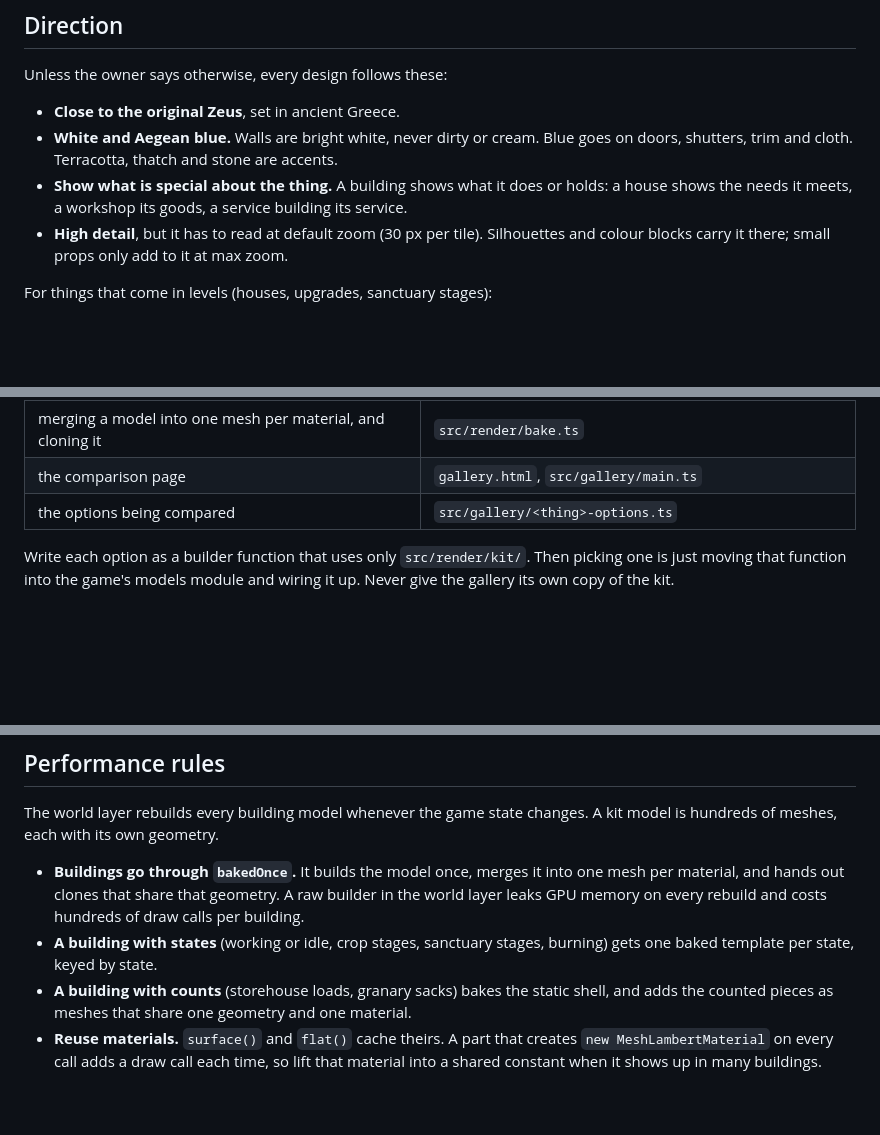
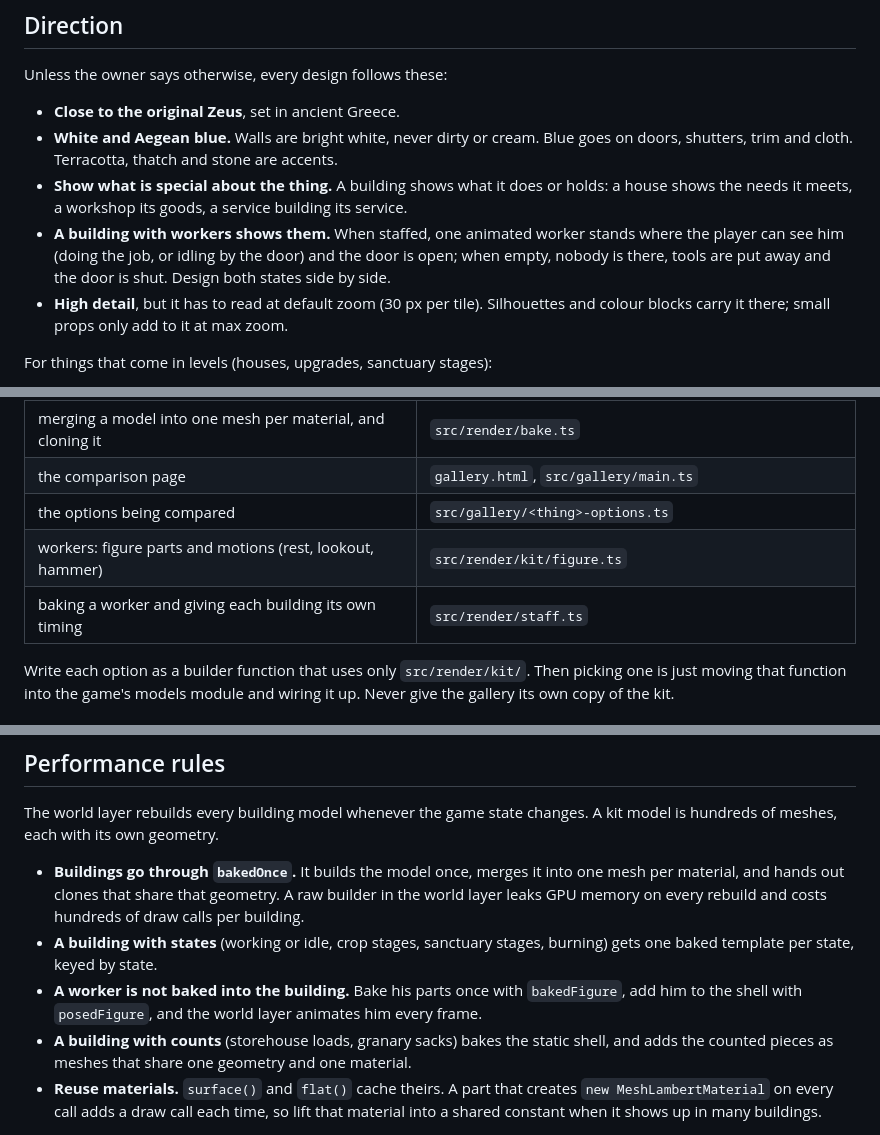
Before and after one commit to fernandokokocha/zeus, a Markdown page: docs/model-redesign.md, 3 parts joined by grey strips. GitHub-like rendering; blank space fills up the shorter version.

Commit message:
Document animated workers in the model redesign guide

```diff
--- a/docs/model-redesign.md
+++ b/docs/model-redesign.md
@@ -13,6 +13,9 @@ Unless the owner says otherwise, every design follows these:
   shutters, trim and cloth. Terracotta, thatch and stone are accents.
 - **Show what is special about the thing.** A building shows what it does or holds: a house
   shows the needs it meets, a workshop its goods, a service building its service.
+- **A building with workers shows them.** When staffed, one animated worker stands where the
+  player can see him (doing the job, or idling by the door) and the door is open; when empty,
+  nobody is there, tools are put away and the door is shut. Design both states side by side.
 - **High detail**, but it has to read at default zoom (30 px per tile). Silhouettes and
   colour blocks carry it there; small props only add to it at max zoom.
 
@@ -41,6 +44,8 @@ For things that come in levels (houses, upgrades, sanctuary stages):
 | merging a model into one mesh per material, and cloning it | `src/render/bake.ts` |
 | the comparison page | `gallery.html`, `src/gallery/main.ts` |
 | the options being compared | `src/gallery/<thing>-options.ts` |
+| workers: figure parts and motions (rest, lookout, hammer) | `src/render/kit/figure.ts` |
+| baking a worker and giving each building its own timing | `src/render/staff.ts` |
 
 Write each option as a builder function that uses only `src/render/kit/`. Then picking one is
 just moving that function into the game's models module and wiring it up. Never give the
@@ -99,6 +104,8 @@ hundreds of meshes, each with its own geometry.
   leaks GPU memory on every rebuild and costs hundreds of draw calls per building.
 - **A building with states** (working or idle, crop stages, sanctuary stages, burning) gets
   one baked template per state, keyed by state.
+- **A worker is not baked into the building.** Bake his parts once with `bakedFigure`, add him
+  to the shell with `posedFigure`, and the world layer animates him every frame.
 - **A building with counts** (storehouse loads, granary sacks) bakes the static shell, and
   adds the counted pieces as meshes that share one geometry and one material.
 - **Reuse materials.** `surface()` and `flat()` cache theirs. A part that creates
```
